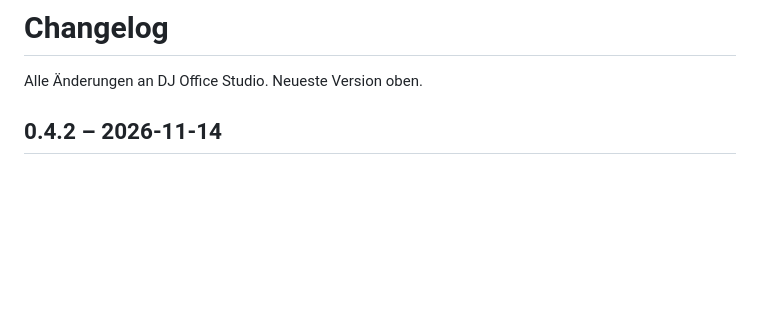
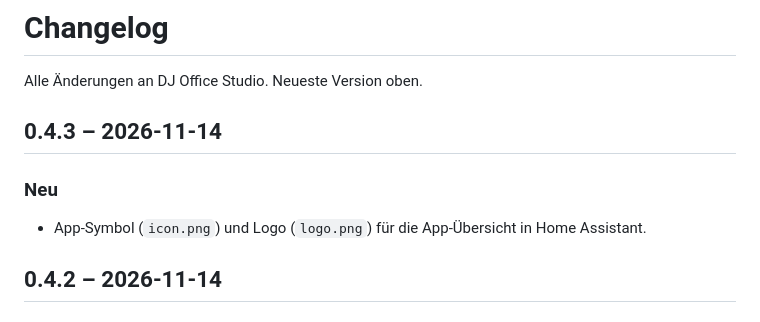
Before and after one commit to DJMalte96/dj-office-studio, a Markdown page: rechnungen/CHANGELOG.md, the part around the change. Drawn GitHub-style; blank space fills up the shorter version.

```diff
--- a/rechnungen/CHANGELOG.md
+++ b/rechnungen/CHANGELOG.md
@@ -1,6 +1,11 @@
 # Changelog
 
 Alle Änderungen an DJ Office Studio. Neueste Version oben.
+
+## 0.4.3 – 2026-11-14
+
+### Neu
+- App-Symbol (`icon.png`) und Logo (`logo.png`) für die App-Übersicht in Home Assistant.
 
 ## 0.4.2 – 2026-11-14
 
```
Also changed, not shown: README.md (+4 -0 lines), rechnungen/icon.png (added), rechnungen/logo.png (added), 1 other file.
